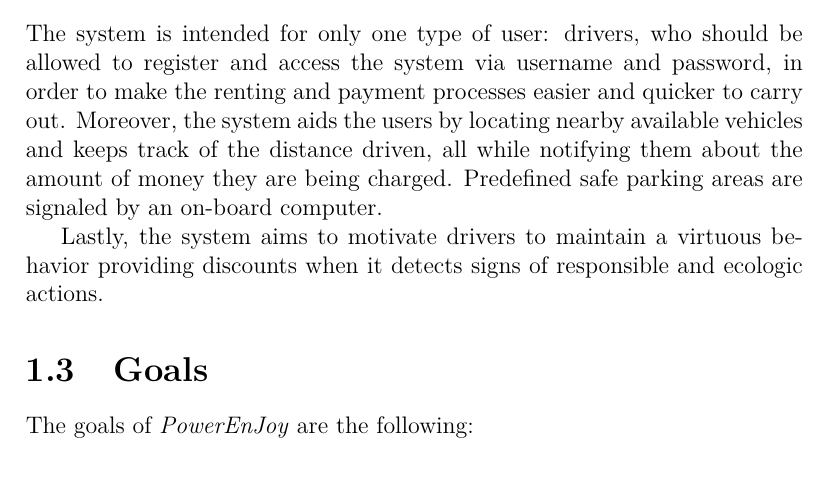
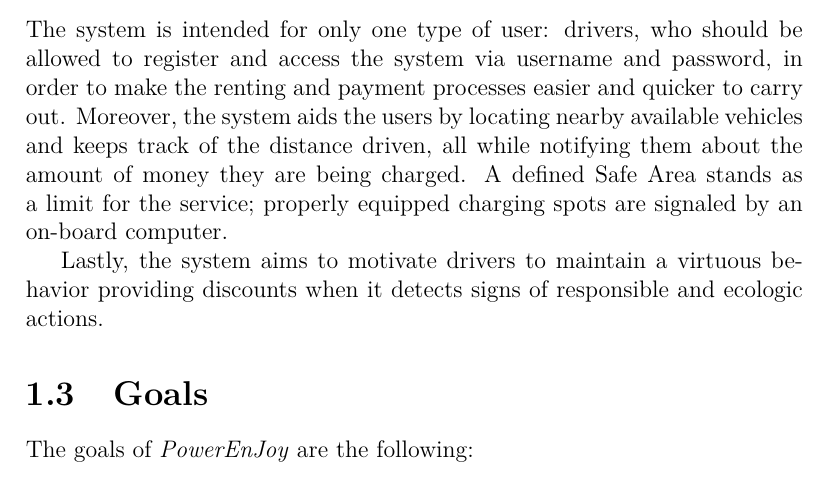
Before and after one commit to GiovanniScotti/PowerEnjoy-SEII-Project-Scotti-Trabucchi, a LaTeX document (rasd/rasd.tex, which reads rasd/introduction/scope.tex): part of page 5 of 19, cut so that both start at the same text. Compiled offline with pdfLaTeX.

Commit message:
Corrects unproper mention to the Safe Area in Scope
Fixes the unproper mention by rephrasing the sentence

```diff
--- a/rasd/introduction/scope.tex
+++ b/rasd/introduction/scope.tex
@@ -9,6 +9,6 @@ The system consists of a back-end server application that manages rental request
 \end{itemize}
 %serve per modellare i requisiti relativi al sw del computer di bordo [vd specifiche p.3 sez.5]
 %"The user is notified of the current charges through a screen on the car"
-The system is intended for only one type of user: drivers, who should be allowed to register and access the system via username and password, in order to make the renting and payment processes easier and quicker to carry out. Moreover, the system aids the users by locating nearby available vehicles and keeps track of the distance driven, all while notifying them about the amount of money they are being charged. Predefined safe parking areas are signaled by an on-board computer.
+The system is intended for only one type of user: drivers, who should be allowed to register and access the system via username and password, in order to make the renting and payment processes easier and quicker to carry out. Moreover, the system aids the users by locating nearby available vehicles and keeps track of the distance driven, all while notifying them about the amount of money they are being charged. A defined Safe Area stands as a limit for the service; properly equipped charging spots are signaled by an on-board computer.
 
 Lastly, the system aims to motivate drivers to maintain a virtuous behavior providing discounts when it detects signs of responsible and ecologic actions.
```
Also changed, not shown: rasd/rasd.pdf.
